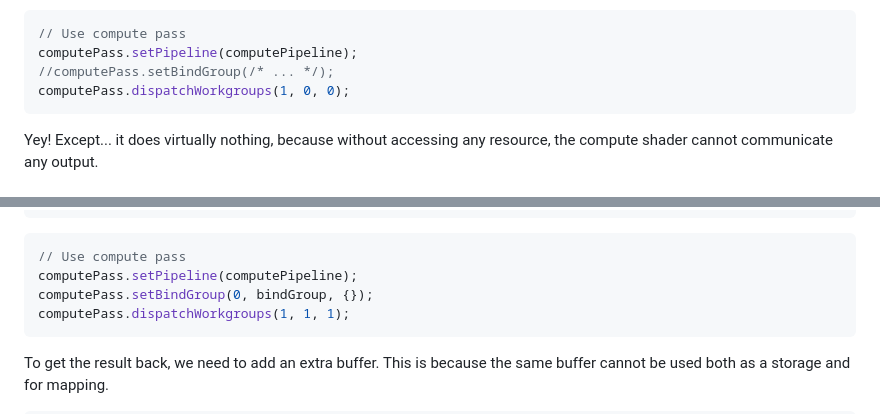
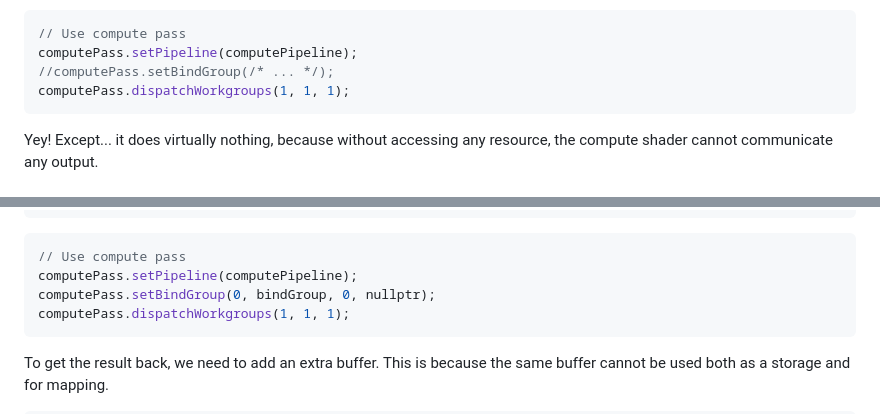
Before and after one commit to eliemichel/LearnWebGPU, a Markdown page: basic-compute/compute-pipeline.md, 2 parts joined by grey strips. GitHub-like rendering.

````diff
--- a/basic-compute/compute-pipeline.md
+++ b/basic-compute/compute-pipeline.md
@@ -101,7 +101,7 @@ At this point, it is possible to invoke our shader as long as we have no bind gr
 // Use compute pass
 computePass.setPipeline(computePipeline);
 //computePass.setBindGroup(/* ... */);
-computePass.dispatchWorkgroups(1, 0, 0);
+computePass.dispatchWorkgroups(1, 1, 1);
 ```
 
 Yey! Except... it does virtually nothing, because without accessing any resource, the compute shader cannot communicate any output.
@@ -184,7 +184,7 @@ BindGroup bindGroup = m_device.createBindGroup(bindGroupDesc);
 ```C++
 // Use compute pass
 computePass.setPipeline(computePipeline);
-computePass.setBindGroup(0, bindGroup, {});
+computePass.setBindGroup(0, bindGroup, 0, nullptr);
 computePass.dispatchWorkgroups(1, 1, 1);
 ```
 
````
Also changed, not shown: other parts of basic-compute/compute-pipeline.md (+8 -13 lines), basic-3d-rendering/lighting-and-material/ibl.md (+7 -0 lines), basic-3d-rendering/lighting-and-material/pbr.md (+6 -0 lines), images/pbr-test-roughness-metallic-boat.png (added).
